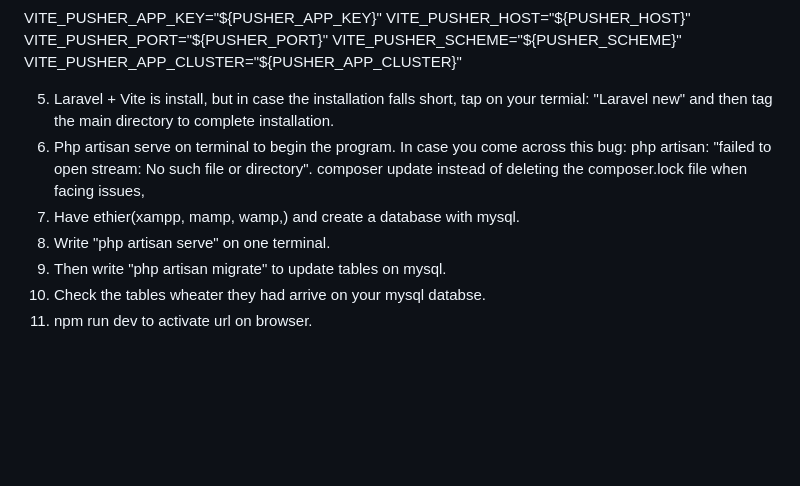
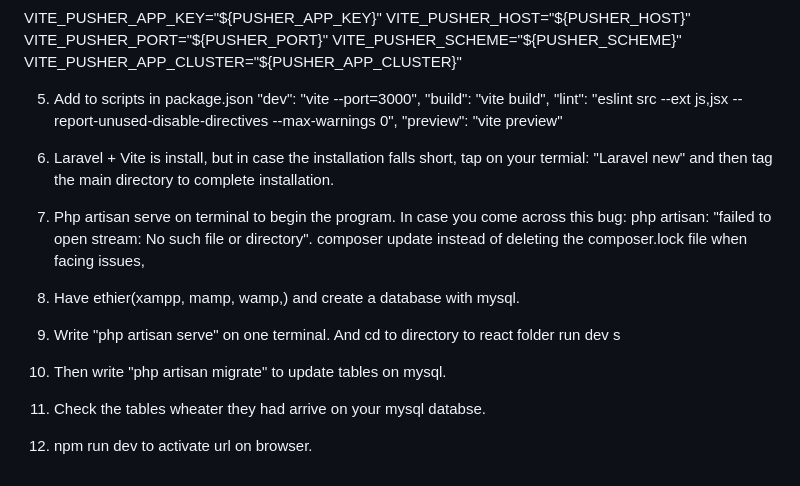
Before and after one commit to abem7787/Bbay-ProductSurvey, a Markdown page: README.md, the part around one of its changes. Rendered like a GitHub page; blank space fills up the shorter version.

```diff
--- a/README.md
+++ b/README.md
@@ -89,10 +95,15 @@ VITE_PUSHER_SCHEME="${PUSHER_SCHEME}"
 VITE_PUSHER_APP_CLUSTER="${PUSHER_APP_CLUSTER}"
 
 
-5. Laravel + Vite is install, but in case the installation falls short, tap on your termial: "Laravel new" and then tag the main directory to complete installation.
-6. Php artisan serve on terminal to begin the program. In case you come across this bug: php artisan: "failed to open stream: No such file or directory". composer update instead of deleting the composer.lock file when facing issues,
-7. Have ethier(xampp, mamp, wamp,) and create a database with mysql.
-8. Write "php artisan serve" on one terminal.
-9. Then write "php artisan migrate" to update tables on mysql.
-10. Check the tables wheater they had arrive on your mysql databse.
-11. npm run dev to activate url on browser.
+5. Add to scripts in package.json "dev": "vite --port=3000",
+        "build": "vite build",
+        "lint": "eslint src --ext js,jsx --report-unused-disable-directives --max-warnings 0",
+        "preview": "vite preview"
+6. Laravel + Vite is install, but in case the installation falls short, tap on your termial: "Laravel new" and then tag the main directory to complete installation.
+
+7. Php artisan serve on terminal to begin the program. In case you come across this bug: php artisan: "failed to open stream: No such file or directory". composer update instead of deleting the composer.lock file when facing issues,
+8. Have ethier(xampp, mamp, wamp,) and create a database with mysql.
+9. Write "php artisan serve" on one terminal. And cd to directory to react folder run dev s
+10. Then write "php artisan migrate" to update tables on mysql.
+11. Check the tables wheater they had arrive on your mysql databse.
+12. npm run dev to activate url on browser.
```
Also changed, not shown: other parts of README.md (+9 -3 lines).
